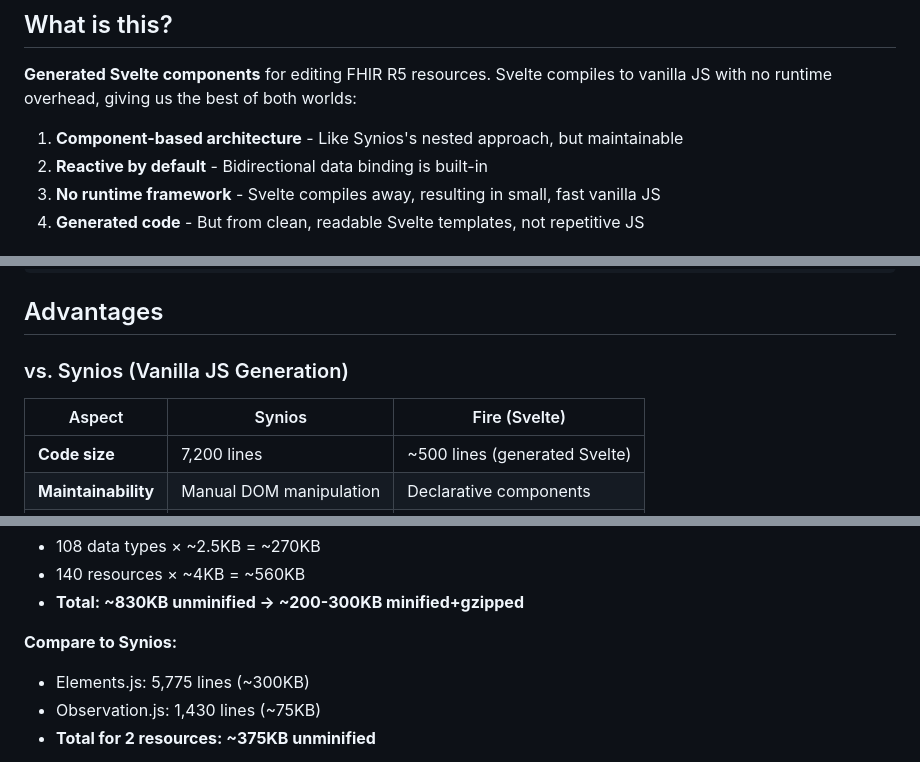
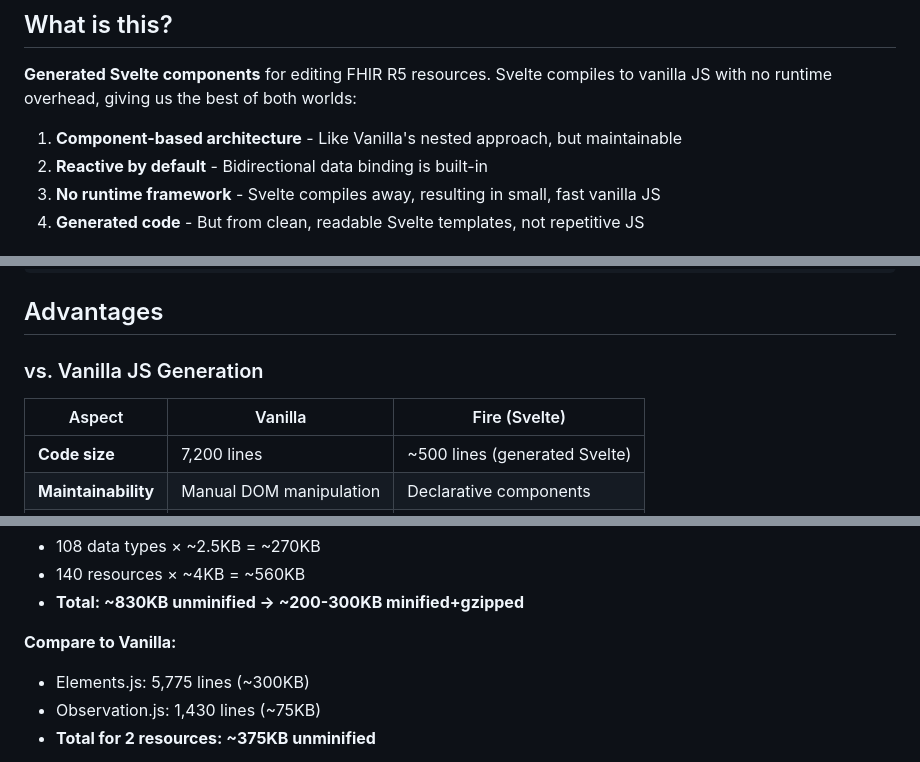
Before and after one commit to rschleitzer/fire, a Markdown page: svelte/README.md, 3 parts joined by grey strips. Rendered like a GitHub page.

```diff
--- a/svelte/README.md
+++ b/svelte/README.md
@@ -4,7 +4,7 @@
 
 **Generated Svelte components** for editing FHIR R5 resources. Svelte compiles to vanilla JS with no runtime overhead, giving us the best of both worlds:
 
-1. **Component-based architecture** - Like Synios's nested approach, but maintainable
+1. **Component-based architecture** - Like Vanilla's nested approach, but maintainable
 2. **Reactive by default** - Bidirectional data binding is built-in
 3. **No runtime framework** - Svelte compiles away, resulting in small, fast vanilla JS
 4. **Generated code** - But from clean, readable Svelte templates, not repetitive JS
@@ -205,9 +205,9 @@ fn main() {
 
 ## Advantages
 
-### vs. Synios (Vanilla JS Generation)
+### vs. Vanilla JS Generation
 
-| Aspect | Synios | Fire (Svelte) |
+| Aspect | Vanilla | Fire (Svelte) |
 |--------|--------|---------------|
 | **Code size** | 7,200 lines | ~500 lines (generated Svelte) |
 | **Maintainability** | Manual DOM manipulation | Declarative components |
@@ -249,7 +249,7 @@ fn main() {
 - 140 resources × ~4KB = ~560KB
 - **Total: ~830KB unminified → ~200-300KB minified+gzipped**
 
-**Compare to Synios:**
+**Compare to Vanilla:**
 - Elements.js: 5,775 lines (~300KB)
 - Observation.js: 1,430 lines (~75KB)
 - **Total for 2 resources: ~375KB unminified**
```
Also changed, not shown: other parts of svelte/README.md (+1 -1 lines), docs/svelte-generation-approach.md (+3 -3 lines), svelte/COMPONENTS.md (+1 -1 lines).
